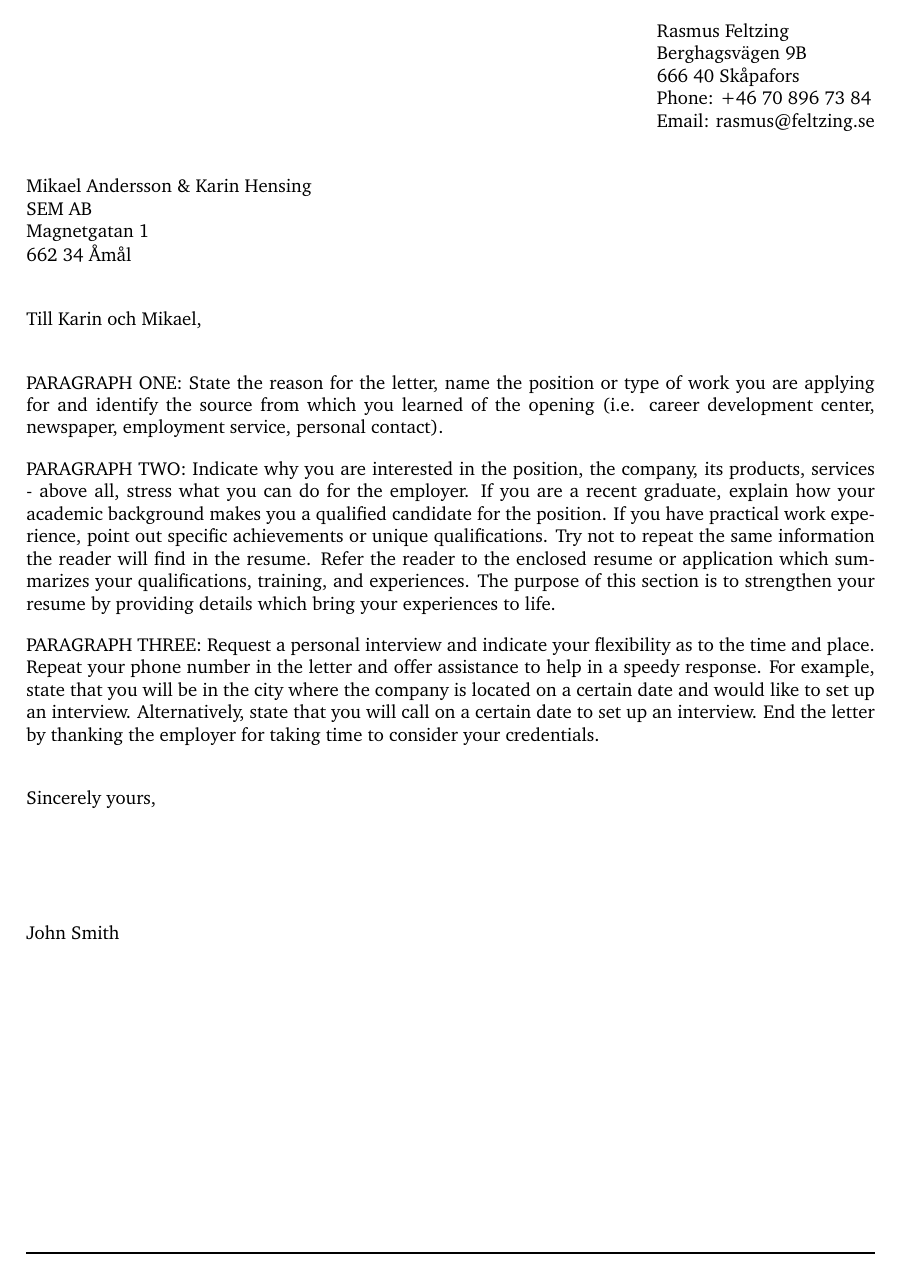
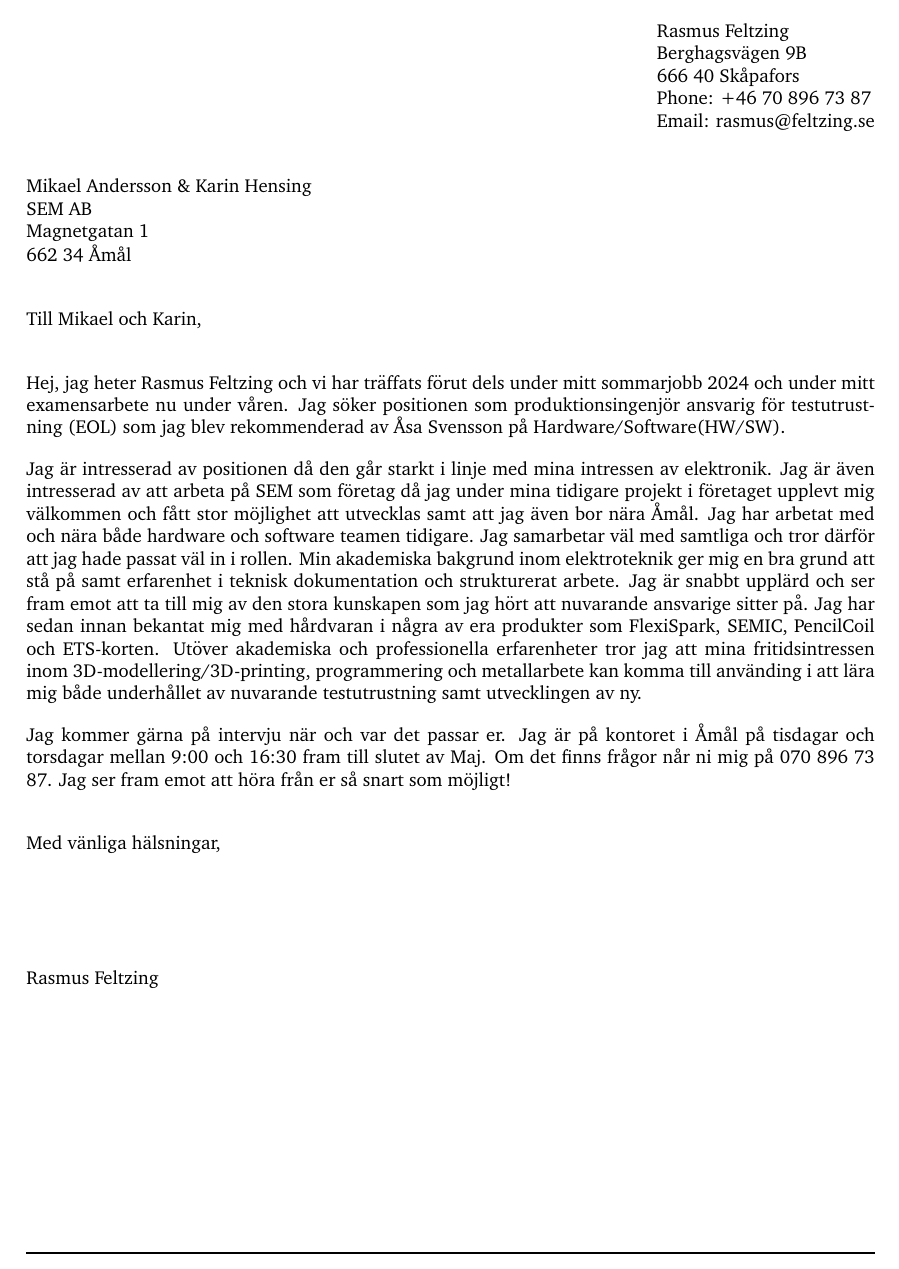
Before and after one commit to LordMusse/Curriculum-Vitae, a LaTeX document (personligt-brev/Personligt-Brev-Rasmus-Feltzing.tex): part of the page, cut so that both start at the same text. Compiled offline with pdfLaTeX.

Commit message:
feat: done with CV and personligt brev

```diff
--- a/personligt-brev/Personligt-Brev-Rasmus-Feltzing.tex
+++ b/personligt-brev/Personligt-Brev-Rasmus-Feltzing.tex
@@ -79,7 +79,7 @@
 	Rasmus Feltzing \\
 	Berghagsvägen 9B \\ % Address
 	666 40 Skåpafors \\
-	Phone: +46 70 896 73 84 \\
+	Phone: +46 70 896 73 87 \\
 	Email: rasmus@feltzing.se
 \end{tabular}
 
@@ -98,7 +98,7 @@
 
 \bigskip % Vertical whitespace
 
-Till Karin och Mikael,
+Till Mikael och Karin,
 
 \bigskip % Vertical whitespace
 
@@ -106,18 +106,24 @@ Till Karin och Mikael,
 %	LETTER CONTENT
 %----------------------------------------------------------------------------------------
 
-PARAGRAPH ONE: State the reason for the letter, name the position or type of work you are applying for and identify the source from which you learned of the opening (i.e. career development center, newspaper, employment service, personal contact).
+% PARAGRAPH ONE: State the reason for the letter, name the position or type of work you are applying for and identify the source from which you learned of the opening (i.e. career development center, newspaper, employment service, personal contact).
 
-PARAGRAPH TWO: Indicate why you are interested in the position, the company, its products, services - above all, stress what you can do for the employer. If you are a recent graduate, explain how your academic background makes you a qualified candidate for the position. If you have practical work experience, point out specific achievements or unique qualifications. Try not to repeat the same information the reader will find in the resume. Refer the reader to the enclosed resume or application which summarizes your qualifications, training, and experiences. The purpose of this section is to strengthen your resume by providing details which bring your experiences to life.
+Hej, jag heter Rasmus Feltzing och vi har träffats förut dels under mitt sommarjobb 2024 och under mitt examensarbete nu under våren. Jag söker positionen som produktionsingenjör ansvarig för testutrustning (EOL) som jag blev rekommenderad av Åsa Svensson på Hardware/Software(HW/SW).
 
-PARAGRAPH THREE: Request a personal interview and indicate your flexibility as to the time and place. Repeat your phone number in the letter and offer assistance to help in a speedy response. For example, state that you will be in the city where the company is located on a certain date and would like to set up an interview. Alternatively, state that you will call on a certain date to set up an interview. End the letter by thanking the employer for taking time to consider your credentials.
+% PARAGRAPH TWO: Indicate why you are interested in the position, the company, its products, services - above all, stress what you can do for the employer. If you are a recent graduate, explain how your academic background makes you a qualified candidate for the position. If you have practical work experience, point out specific achievements or unique qualifications. Try not to repeat the same information the reader will find in the resume. Refer the reader to the enclosed resume or application which summarizes your qualifications, training, and experiences. The purpose of this section is to strengthen your resume by providing details which bring your experiences to life.
+
+Jag är intresserad av positionen då den går starkt i linje med mina intressen av elektronik. Jag är även intresserad av att arbeta på SEM som företag då jag under mina tidigare projekt i företaget upplevt mig välkommen och fått stor möjlighet att utvecklas samt att jag även bor nära Åmål. Jag har arbetat med och nära både hardware och software teamen tidigare. Jag samarbetar väl med samtliga och tror därför att jag hade passat väl in i rollen. Min akademiska bakgrund inom elektroteknik ger mig en bra grund att stå på samt erfarenhet i teknisk dokumentation och strukturerat arbete. Jag är snabbt upplärd och ser fram emot att ta till mig av den stora kunskapen som jag hört att nuvarande ansvarige sitter på. Jag har sedan innan bekantat mig med hårdvaran i några av era produkter som FlexiSpark, SEMIC, PencilCoil och ETS-korten. Utöver akademiska och professionella erfarenheter tror jag att mina fritidsintressen inom 3D-modellering/3D-printing, programmering och metallarbete kan komma till använding i att lära mig både underhållet av nuvarande testutrustning samt utvecklingen av ny.
+
+% PARAGRAPH THREE: Request a personal interview and indicate your flexibility as to the time and place. Repeat your phone number in the letter and offer assistance to help in a speedy response. For example, state that you will be in the city where the company is located on a certain date and would like to set up an interview. Alternatively, state that you will call on a certain date to set up an interview. End the letter by thanking the employer for taking time to consider your credentials.
+
+Jag kommer gärna på intervju när och var det passar er. Jag är på kontoret i Åmål på tisdagar och torsdagar mellan 9:00 och 16:30 fram till slutet av Maj. Om det finns frågor når ni mig på 070 896 73 87. Jag ser fram emot att höra från er så snart som möjligt!
 
 \bigskip % Vertical whitespace
 
-Sincerely yours,
+Med vänliga hälsningar,
 
 \vspace{50pt} % Vertical whitespace
 
-John Smith
+Rasmus Feltzing
 
 \end{document}
```
Also changed, not shown: CV-Rasmus-Feltzing-Electrical-Engineer.tex (+2 -2 lines), CV-Rasmus-Feltzing-Electrical-Engineer.pdf, Globe_High.png (deleted), Yacht_High.png (deleted), personligt-brev/Personligt-Brev-Rasmus-Feltzing.pdf, profil1.png (added), profil2.png (added), profil4.png (added), profil5.png (added), 2 other files.
